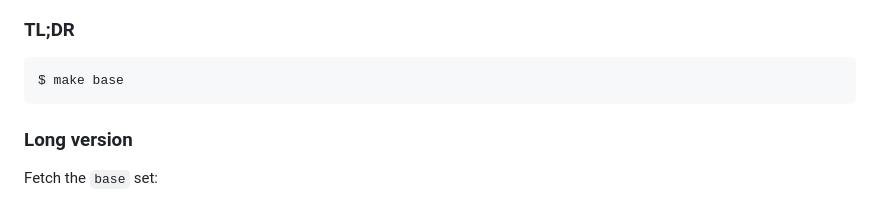
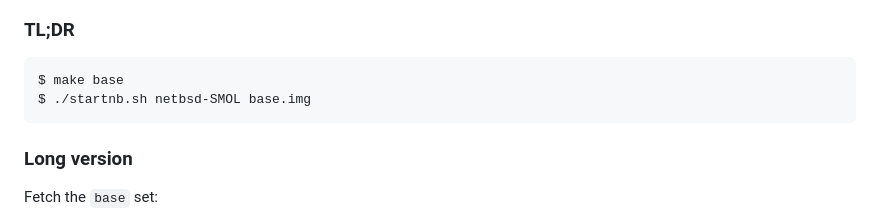
Before and after one commit to midiland/smolBSD, a Markdown page: README.md, the part around the change. Rendered like a GitHub page.

Commit message:
doc: explain how to use base image

````diff
--- a/README.md
+++ b/README.md
@@ -159,6 +159,7 @@ You should be granted a shell.
 
 ```shell
 $ make base
+$ ./startnb.sh netbsd-SMOL base.img
 ```
 ### Long version
 
````
